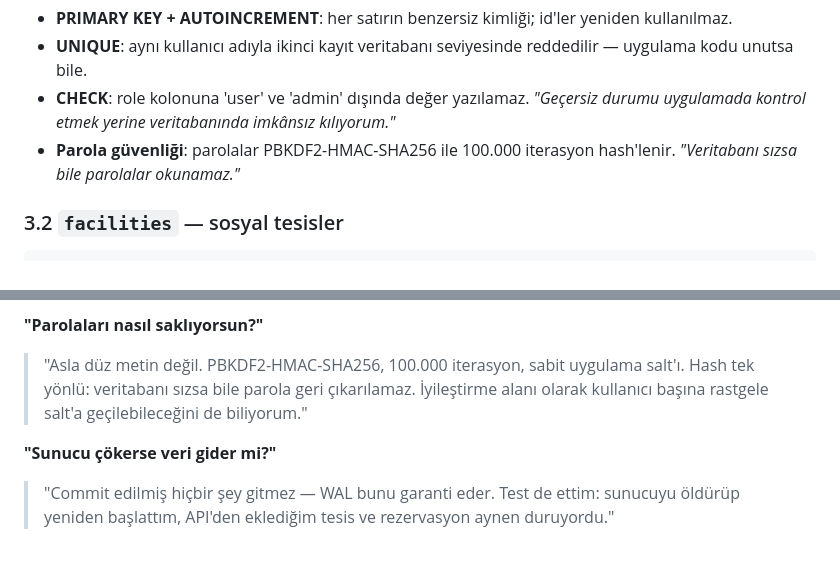
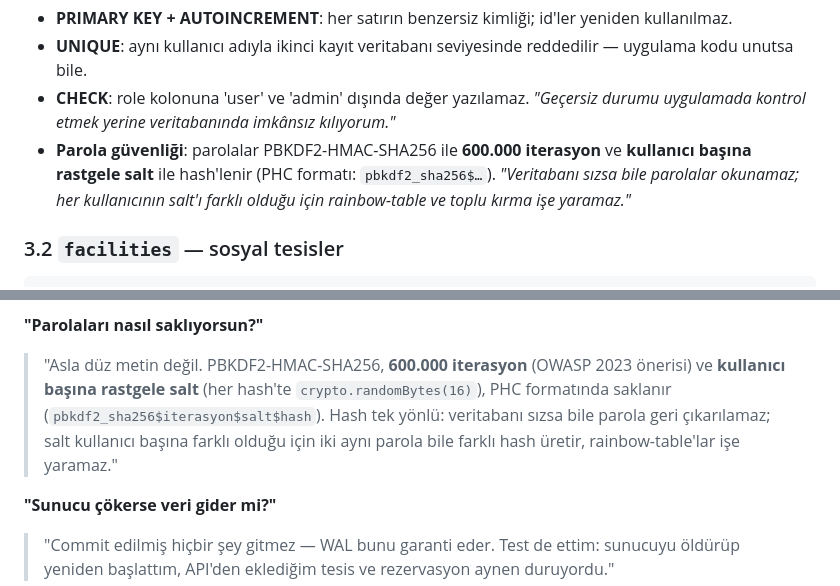
Before and after one commit to keremtalhaoral/sosyal_tesis_etkile-imli, a Markdown page: VERITABANI_ANLATIM_REHBERI.md, 2 parts joined by grey strips. Rendered like a GitHub page; blank space fills up the shorter version.

Commit message:
Docs: kripto iddialarını koda göre düzelt (600k iter + per-user salt)
Belgeler PBKDF2 için "100k iterasyon" ve "sabit uygulama salt'ı" diyordu; kod
(database.js hashPassword) aslında 600.000 iterasyon + kullanıcı başına rastgele
salt (crypto.randomBytes(16), PHC formatı) kullanıyor. VERITABANI_ANLATIM_REHBERI
hatta "iyileştirme olarak per-user salt'a geçilebilir" diyordu — oysa kod zaten
per-user salt kullanıyor (doküman kodu eksik satıyordu). Mentöre karşı savunulabilir
olması için gerçek değerlerle güncellendi.

Co-Authored-By: Claude Opus 4.8 <noreply@anthropic.com>
Claude-Session: https://claude.ai/code/session_019jGpYU2mV1yW5MSw9vENid

```diff
--- a/VERITABANI_ANLATIM_REHBERI.md
+++ b/VERITABANI_ANLATIM_REHBERI.md
@@ -71,8 +71,10 @@ Anlatacağın kavramlar:
   uygulama kodu unutsa bile.
 - **CHECK**: role kolonuna 'user' ve 'admin' dışında değer yazılamaz. *"Geçersiz durumu
   uygulamada kontrol etmek yerine veritabanında imkânsız kılıyorum."*
-- **Parola güvenliği**: parolalar PBKDF2-HMAC-SHA256 ile 100.000 iterasyon hash'lenir.
-  *"Veritabanı sızsa bile parolalar okunamaz."*
+- **Parola güvenliği**: parolalar PBKDF2-HMAC-SHA256 ile **600.000 iterasyon** ve
+  **kullanıcı başına rastgele salt** ile hash'lenir (PHC formatı: `pbkdf2_sha256$…`).
+  *"Veritabanı sızsa bile parolalar okunamaz; her kullanıcının salt'ı farklı olduğu için
+  rainbow-table ve toplu kırma işe yaramaz."*
 
 ### 3.2 `facilities` — sosyal tesisler
 
@@ -304,9 +306,11 @@ indeks anlatımının kanıtıdır.
 > ölçeklendirme sinyallerini bilmek demek."
 
 **"Parolaları nasıl saklıyorsun?"**
-> "Asla düz metin değil. PBKDF2-HMAC-SHA256, 100.000 iterasyon, sabit uygulama salt'ı.
-> Hash tek yönlü: veritabanı sızsa bile parola geri çıkarılamaz. İyileştirme alanı olarak
-> kullanıcı başına rastgele salt'a geçilebileceğini de biliyorum."
+> "Asla düz metin değil. PBKDF2-HMAC-SHA256, **600.000 iterasyon** (OWASP 2023 önerisi) ve
+> **kullanıcı başına rastgele salt** (her hash'te `crypto.randomBytes(16)`), PHC formatında
+> saklanır (`pbkdf2_sha256$iterasyon$salt$hash`). Hash tek yönlü: veritabanı sızsa bile parola
+> geri çıkarılamaz; salt kullanıcı başına farklı olduğu için iki aynı parola bile farklı hash
+> üretir, rainbow-table'lar işe yaramaz."
 
 **"Sunucu çökerse veri gider mi?"**
 > "Commit edilmiş hiçbir şey gitmez — WAL bunu garanti eder. Test de ettim: sunucuyu
```
Also changed, not shown: DATABASE.md (+2 -1 lines).
